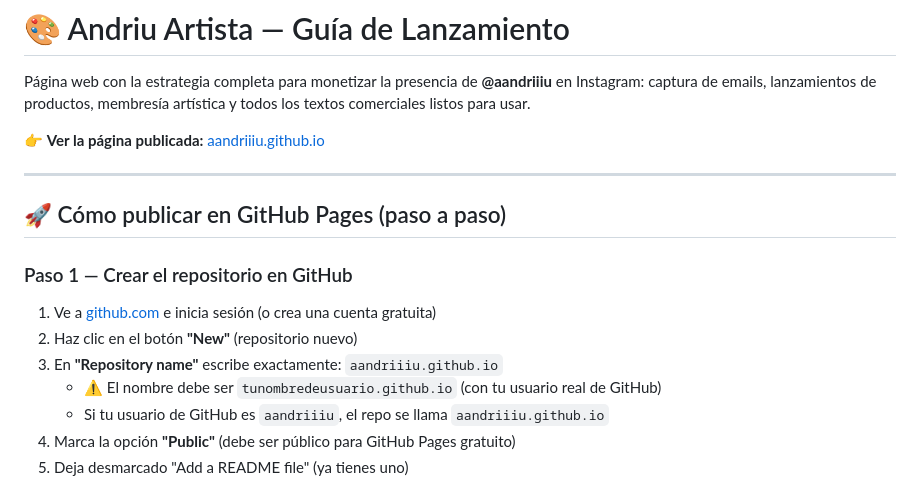
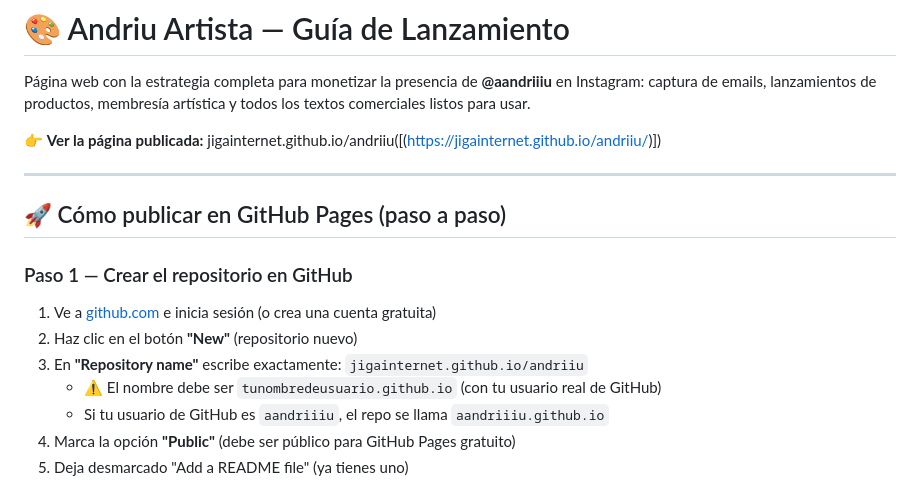
Before and after one commit to jigainternet/andriiu, a Markdown page: README.md, the part around the change. GitHub-like rendering.

```diff
--- a/README.md
+++ b/README.md
@@ -2,7 +2,7 @@
 
 Página web con la estrategia completa para monetizar la presencia de **@aandriiiu** en Instagram: captura de emails, lanzamientos de productos, membresía artística y todos los textos comerciales listos para usar.
 
-👉 **Ver la página publicada:** [aandriiiu.github.io](https://aandriiiu.github.io)
+👉 **Ver la página publicada:** jigainternet.github.io/andriiu([(https://jigainternet.github.io/andriiu/)])
 
 ---
 
@@ -12,7 +12,7 @@ Página web con la estrategia completa para monetizar la presencia de **@aandrii
 
 1. Ve a [github.com](https://github.com) e inicia sesión (o crea una cuenta gratuita)
 2. Haz clic en el botón **"New"** (repositorio nuevo)
-3. En **"Repository name"** escribe exactamente: `aandriiiu.github.io`
+3. En **"Repository name"** escribe exactamente: `jigainternet.github.io/andriiu`
    - ⚠️ El nombre debe ser `tunombredeusuario.github.io` (con tu usuario real de GitHub)
    - Si tu usuario de GitHub es `aandriiiu`, el repo se llama `aandriiiu.github.io`
 4. Marca la opción **"Public"** (debe ser público para GitHub Pages gratuito)
```
